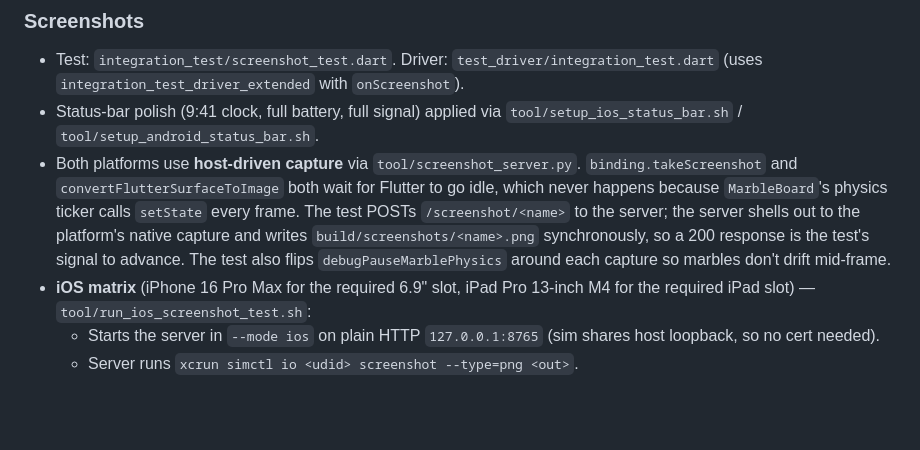
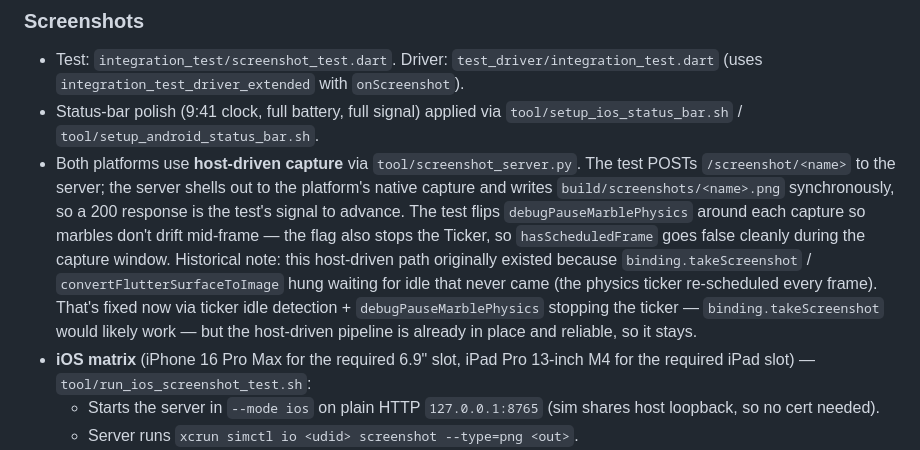
Before and after one commit to FrenchCommando/pensine, a Markdown page: DEPLOYMENT.md, the part around the change. Drawn GitHub-style; blank space fills up the shorter version.

Commit message:
small docs

```diff
--- a/DEPLOYMENT.md
+++ b/DEPLOYMENT.md
@@ -72,7 +72,7 @@ Test helpers (`settle`, `linger`, `scrollTo`) are shared between screenshot and
 ### Screenshots
 - Test: `integration_test/screenshot_test.dart`. Driver: `test_driver/integration_test.dart` (uses `integration_test_driver_extended` with `onScreenshot`).
 - Status-bar polish (9:41 clock, full battery, full signal) applied via `tool/setup_ios_status_bar.sh` / `tool/setup_android_status_bar.sh`.
-- Both platforms use **host-driven capture** via `tool/screenshot_server.py`. `binding.takeScreenshot` and `convertFlutterSurfaceToImage` both wait for Flutter to go idle, which never happens because `MarbleBoard`'s physics ticker calls `setState` every frame. The test POSTs `/screenshot/<name>` to the server; the server shells out to the platform's native capture and writes `build/screenshots/<name>.png` synchronously, so a 200 response is the test's signal to advance. The test also flips `debugPauseMarblePhysics` around each capture so marbles don't drift mid-frame.
+- Both platforms use **host-driven capture** via `tool/screenshot_server.py`. The test POSTs `/screenshot/<name>` to the server; the server shells out to the platform's native capture and writes `build/screenshots/<name>.png` synchronously, so a 200 response is the test's signal to advance. The test flips `debugPauseMarblePhysics` around each capture so marbles don't drift mid-frame — the flag also stops the Ticker, so `hasScheduledFrame` goes false cleanly during the capture window. Historical note: this host-driven path originally existed because `binding.takeScreenshot` / `convertFlutterSurfaceToImage` hung waiting for idle that never came (the physics ticker re-scheduled every frame). That's fixed now via ticker idle detection + `debugPauseMarblePhysics` stopping the ticker — `binding.takeScreenshot` would likely work — but the host-driven pipeline is already in place and reliable, so it stays.
 - **iOS matrix** (iPhone 16 Pro Max for the required 6.9" slot, iPad Pro 13-inch M4 for the required iPad slot) — `tool/run_ios_screenshot_test.sh`:
   - Starts the server in `--mode ios` on plain HTTP `127.0.0.1:8765` (sim shares host loopback, so no cert needed).
   - Server runs `xcrun simctl io <udid> screenshot --type=png <out>`.
```
